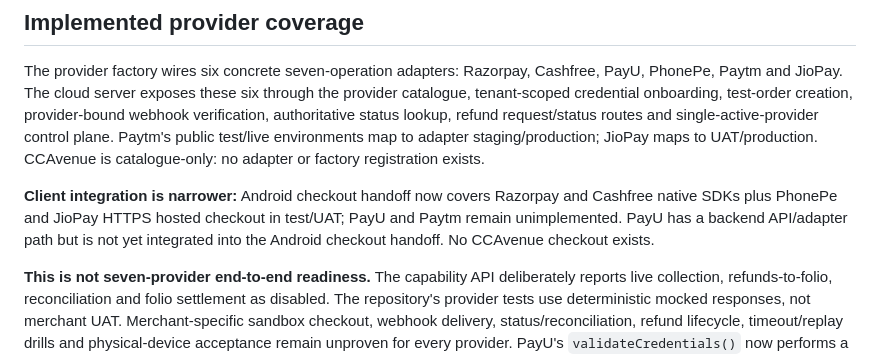
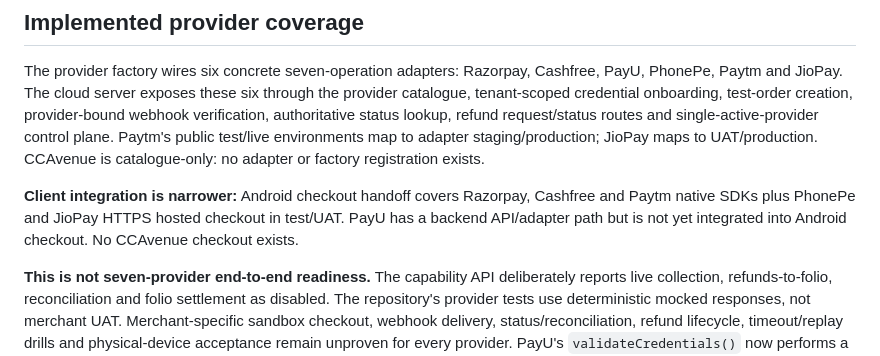
Before and after one commit to Akshayshetye37/Aurelia-apk, a Markdown page: payment-backend/README.md, the part around the change. Rendered like a GitHub page.

Commit message:
Refresh Paytm Android SDK coverage in payment backend guide

```diff
--- a/payment-backend/README.md
+++ b/payment-backend/README.md
@@ -38,7 +38,7 @@ These controls improve runtime reliability and deployment safety; they do not co
 
 The provider factory wires six concrete seven-operation adapters: Razorpay, Cashfree, PayU, PhonePe, Paytm and JioPay. The cloud server exposes these six through the provider catalogue, tenant-scoped credential onboarding, test-order creation, provider-bound webhook verification, authoritative status lookup, refund request/status routes and single-active-provider control plane. Paytm's public test/live environments map to adapter staging/production; JioPay maps to UAT/production. CCAvenue is catalogue-only: no adapter or factory registration exists.
 
-**Client integration is narrower:** Android checkout handoff now covers Razorpay and Cashfree native SDKs plus PhonePe and JioPay HTTPS hosted checkout in test/UAT; PayU and Paytm remain unimplemented. PayU has a backend API/adapter path but is not yet integrated into the Android checkout handoff. No CCAvenue checkout exists.
+**Client integration is narrower:** Android checkout handoff covers Razorpay, Cashfree and Paytm native SDKs plus PhonePe and JioPay HTTPS hosted checkout in test/UAT. PayU has a backend API/adapter path but is not yet integrated into Android checkout. No CCAvenue checkout exists.
 
 **This is not seven-provider end-to-end readiness.** The capability API deliberately reports live collection, refunds-to-folio, reconciliation and folio settlement as disabled. The repository's provider tests use deterministic mocked responses, not merchant UAT. Merchant-specific sandbox checkout, webhook delivery, status/reconciliation, refund lifecycle, timeout/replay drills and physical-device acceptance remain unproven for every provider. PayU's `validateCredentials()` now performs a non-mutating classic Verify Payment API probe and accepts only the provider's explicit Not Found response for a unique synthetic transaction reference. Merchant sandbox/UAT remains required. CCAvenue requires its current merchant integration kit before implementation.
 
```
